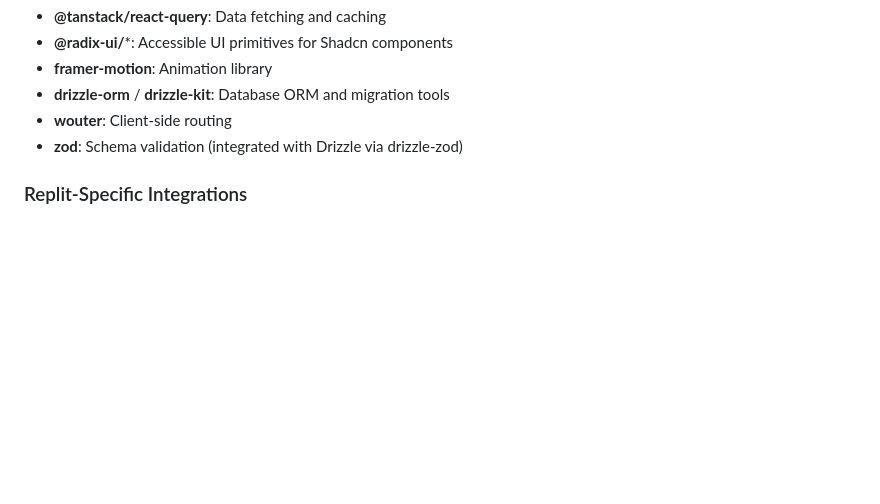
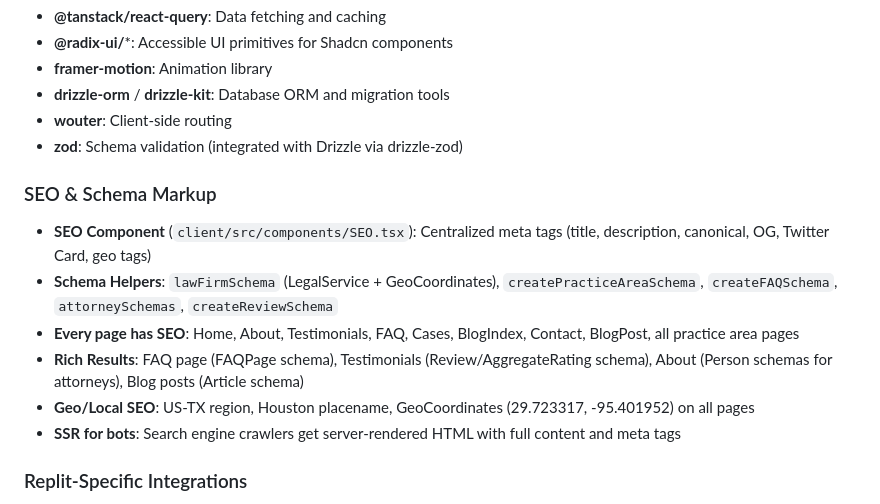
Before and after one commit to catdiprinting/thomasandwan-frontend, a Markdown page: replit.md, the part around the change. Rendered like a GitHub page; blank space fills up the shorter version.

Commit message:
Add structured data to improve search engine visibility for all pages
Implement Article schema for blog posts and enhance SEO component to include geo-tags and legal service schemas for improved search engine visibility.

Replit-Commit-Author: Agent
Replit-Commit-Session-Id: a0ecfbb5-3d98-498f-bd23-18c68da33166
Replit-Commit-Checkpoint-Type: full_checkpoint
Replit-Commit-Event-Id: ef3263c5-debf-4dea-92c3-e525805790a7
Replit-Commit-Screenshot-Url: https://storage.googleapis.com/screenshot-production-us-central1/c2cc1403-2177-4233-8c7d-12b18c71f9fa/a0ecfbb5-3d98-498f-bd23-18c68da33166/7nfZZpk
Replit-Helium-Checkpoint-Created: true

```diff
--- a/replit.md
+++ b/replit.md
@@ -109,6 +109,14 @@ shared/           # Shared code between client/server
 - **wouter**: Client-side routing
 - **zod**: Schema validation (integrated with Drizzle via drizzle-zod)
 
+### SEO & Schema Markup
+- **SEO Component** (`client/src/components/SEO.tsx`): Centralized meta tags (title, description, canonical, OG, Twitter Card, geo tags)
+- **Schema Helpers**: `lawFirmSchema` (LegalService + GeoCoordinates), `createPracticeAreaSchema`, `createFAQSchema`, `attorneySchemas`, `createReviewSchema`
+- **Every page has SEO**: Home, About, Testimonials, FAQ, Cases, BlogIndex, Contact, BlogPost, all practice area pages
+- **Rich Results**: FAQ page (FAQPage schema), Testimonials (Review/AggregateRating schema), About (Person schemas for attorneys), Blog posts (Article schema)
+- **Geo/Local SEO**: US-TX region, Houston placename, GeoCoordinates (29.723317, -95.401952) on all pages
+- **SSR for bots**: Search engine crawlers get server-rendered HTML with full content and meta tags
+
 ### Replit-Specific Integrations
 - **@replit/vite-plugin-runtime-error-modal**: Development error overlay
 - **@replit/vite-plugin-cartographer**: Development tooling (dev only)
```
